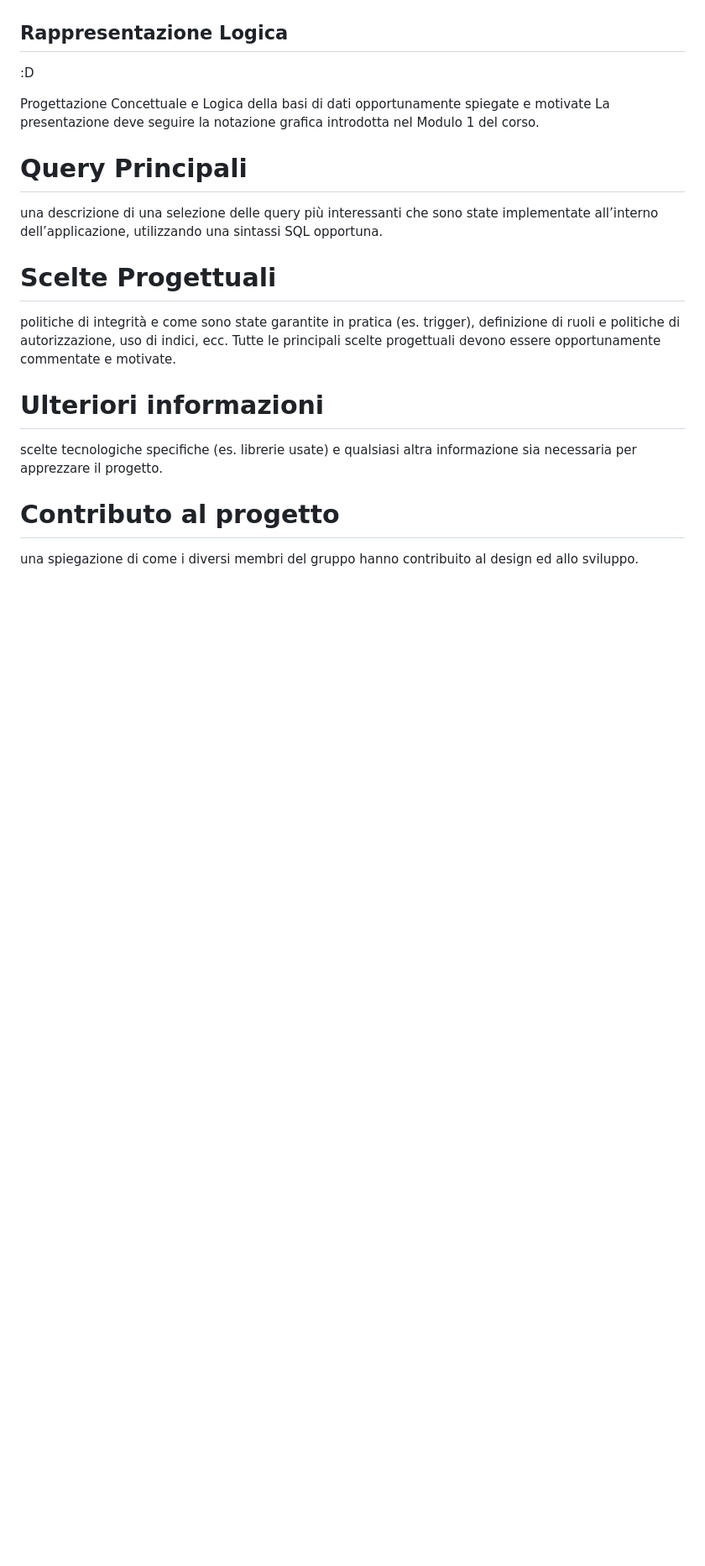
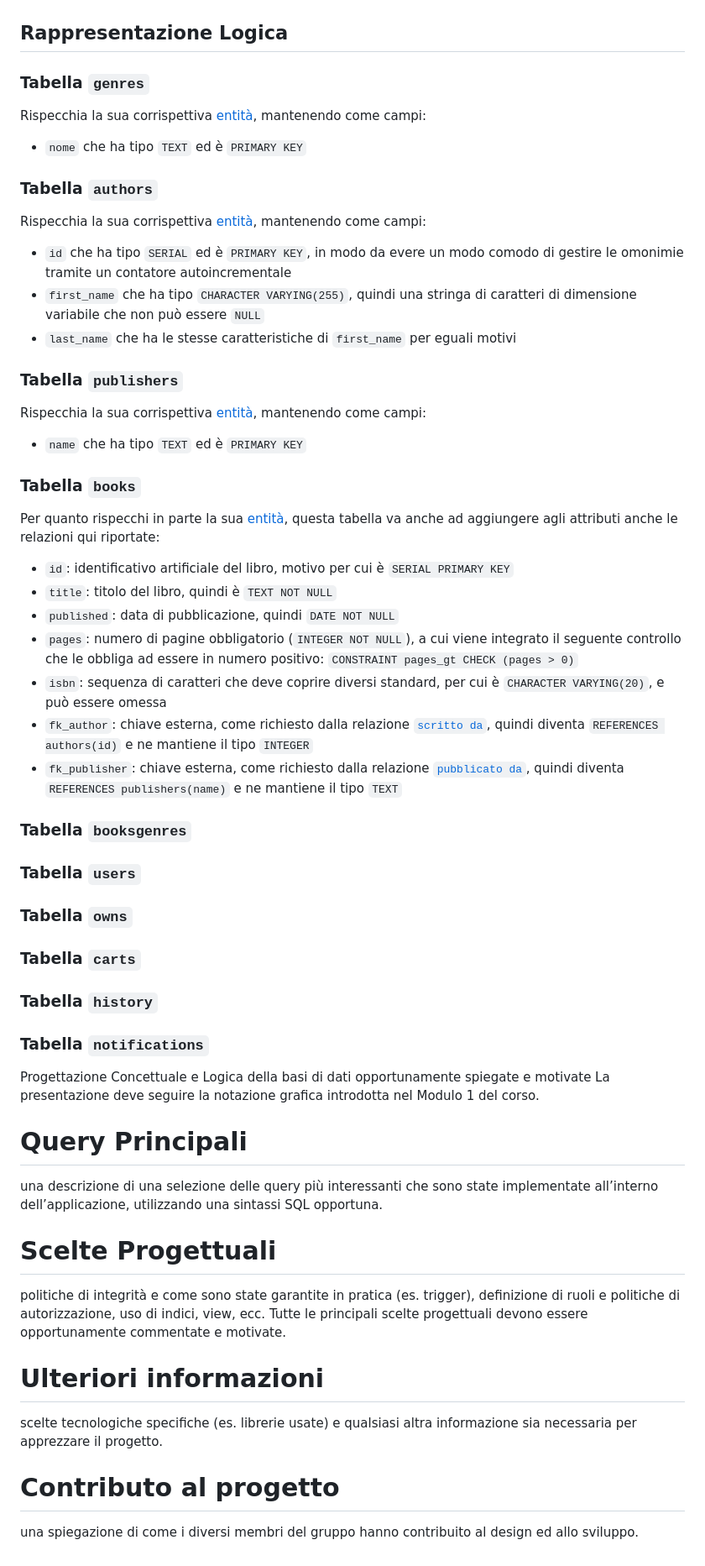
Before and after one commit to LucaBarban/progettobasimod2, a Markdown page: docs/report.md, the part around the change printed below. Shown: that part at 84% size. Rendered like a GitHub page; blank space fills up the shorter version.

Commit message:
First tables

```diff
--- a/docs/report.md
+++ b/docs/report.md
@@ -183,15 +193,46 @@ Collega la notifica specifica notifica di un aggiornamento riguardante un ordine
 ![Schema ER](./database_ER.png)
 
 ## Rappresentazione Logica
-:D
+
+### Tabella `genres`
+Rispecchia la sua corrispettiva [entità](#entità-genres), mantenendo come campi:
+- `nome` che ha tipo `TEXT` ed è `PRIMARY KEY`
+
+### Tabella `authors`
+Rispecchia la sua corrispettiva [entità](#entità-authors), mantenendo come campi:
+- `id` che ha tipo `SERIAL` ed è `PRIMARY KEY`, in modo da evere un modo comodo di gestire le omonimie tramite un contatore autoincrementale
+- `first_name` che ha tipo `CHARACTER VARYING(255)`, quindi una stringa di caratteri di dimensione variabile che non può essere `NULL`
+- `last_name` che ha le stesse caratteristiche di `first_name` per eguali motivi
+
+### Tabella `publishers`
+Rispecchia la sua corrispettiva [entità](#entità-publishers), mantenendo come campi:
+- `name` che ha tipo `TEXT` ed è `PRIMARY KEY`
+
+### Tabella `books`
+Per quanto rispecchi in parte la sua [entità](#entità-books), questa tabella va anche ad aggiungere agli attributi anche le relazioni qui riportate:
+- `id`: identificativo artificiale del libro, motivo per cui è `SERIAL PRIMARY KEY`
+- `title`: titolo del libro, quindi è `TEXT NOT NULL`
+- `published`: data di pubblicazione, quindi `DATE NOT NULL`
+- `pages`: numero di pagine obbligatorio (`INTEGER NOT NULL`), a cui viene integrato il seguente controllo che le obbliga ad essere in numero positivo: `CONSTRAINT pages_gt CHECK (pages > 0)`
+- `isbn`: sequenza di caratteri che deve coprire diversi standard, per cui è `CHARACTER VARYING(20)`, e può essere omessa
+- `fk_author`: chiave esterna, come richiesto dalla relazione [`scritto da`](#relazione-scritto-da), quindi diventa `REFERENCES authors(id)` e ne mantiene il tipo `INTEGER`
+- `fk_publisher`: chiave esterna, come richiesto dalla relazione [`pubblicato da`](#relazione-pubblicato-da), quindi diventa `REFERENCES publishers(name)` e ne mantiene il tipo `TEXT`
+
+### Tabella `booksgenres`
+### Tabella `users`
+### Tabella `owns`
+### Tabella `carts`
+### Tabella `history`
+### Tabella `notifications`
 
 Progettazione Concettuale e Logica della basi di dati opportunamente spiegate e motivate La presentazione deve seguire la notazione grafica introdotta nel Modulo 1 del corso.
 
 # Query Principali
 una descrizione di una selezione delle query più interessanti che sono state implementate all’interno dell’applicazione, utilizzando una sintassi SQL opportuna.
 
+
 # Scelte Progettuali
-politiche di integrità e come sono state garantite in pratica (es. trigger), definizione di ruoli e politiche di autorizzazione, uso di indici, ecc. Tutte le principali scelte progettuali devono essere opportunamente commentate e motivate.
+politiche di integrità e come sono state garantite in pratica (es. trigger), definizione di ruoli e politiche di autorizzazione, uso di indici, view, ecc. Tutte le principali scelte progettuali devono essere opportunamente commentate e motivate.
 
 
 # Ulteriori informazioni
```
Also changed, not shown: other parts of docs/report.md (+52 -42 lines).
